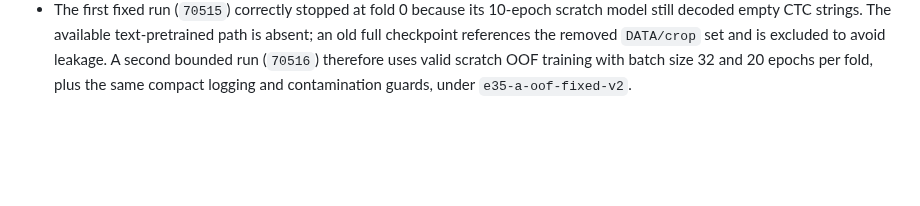
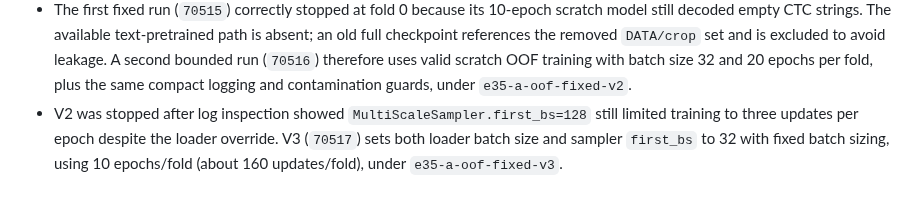
Before and after one commit to xlinh2301/EditCTC, a Markdown page: .codex/sesion/session.md, the part around the change. Rendered like a GitHub page; blank space fills up the shorter version.

Commit message:
Record E35 OOF v3 monitoring state

```diff
--- a/.codex/sesion/session.md
+++ b/.codex/sesion/session.md
@@ -194,3 +194,8 @@
   run (`70516`) therefore uses valid scratch OOF training with batch size 32
   and 20 epochs per fold, plus the same compact logging and contamination
   guards, under `e35-a-oof-fixed-v2`.
+- V2 was stopped after log inspection showed `MultiScaleSampler.first_bs=128`
+  still limited training to three updates per epoch despite the loader override.
+  V3 (`70517`) sets both loader batch size and sampler `first_bs` to 32 with
+  fixed batch sizing, using 10 epochs/fold (about 160 updates/fold), under
+  `e35-a-oof-fixed-v3`.
```
